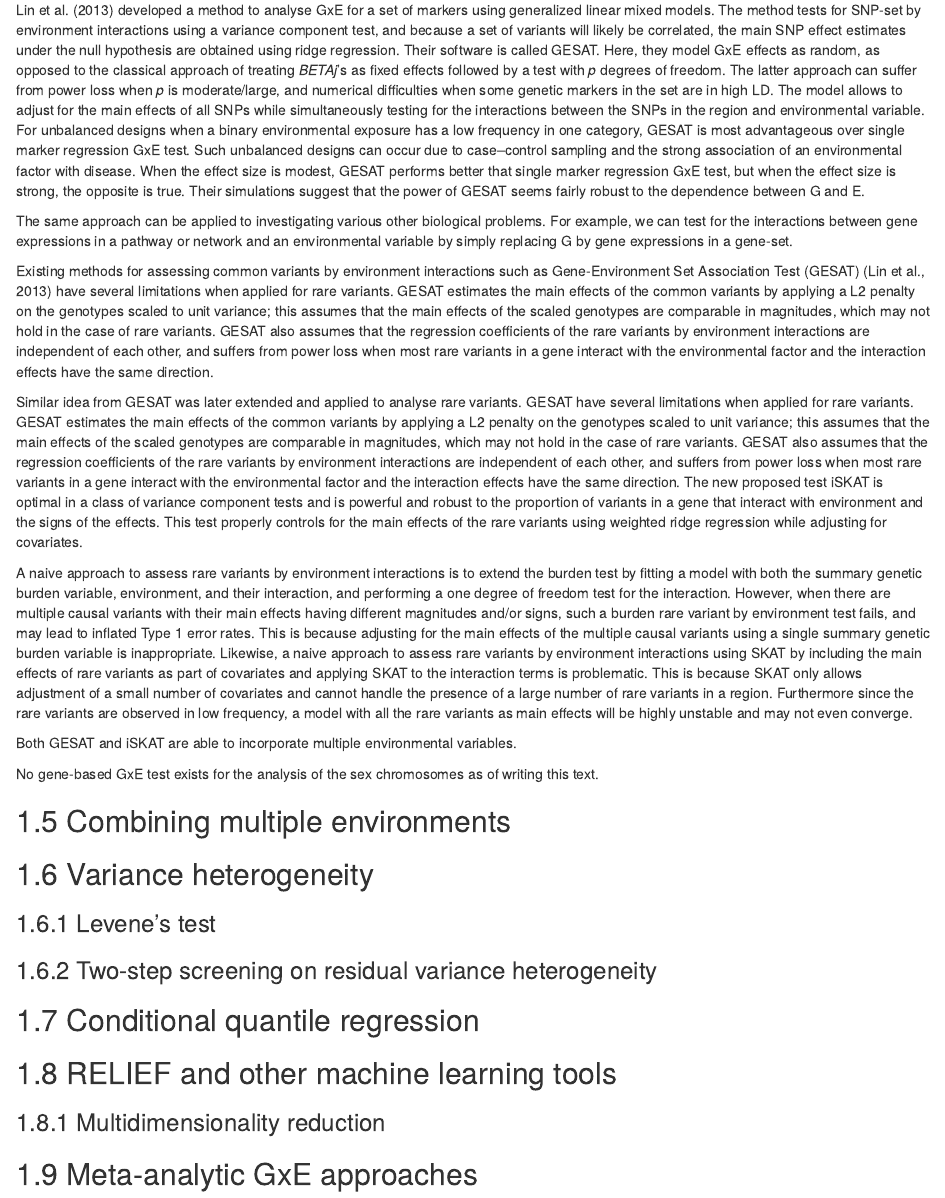
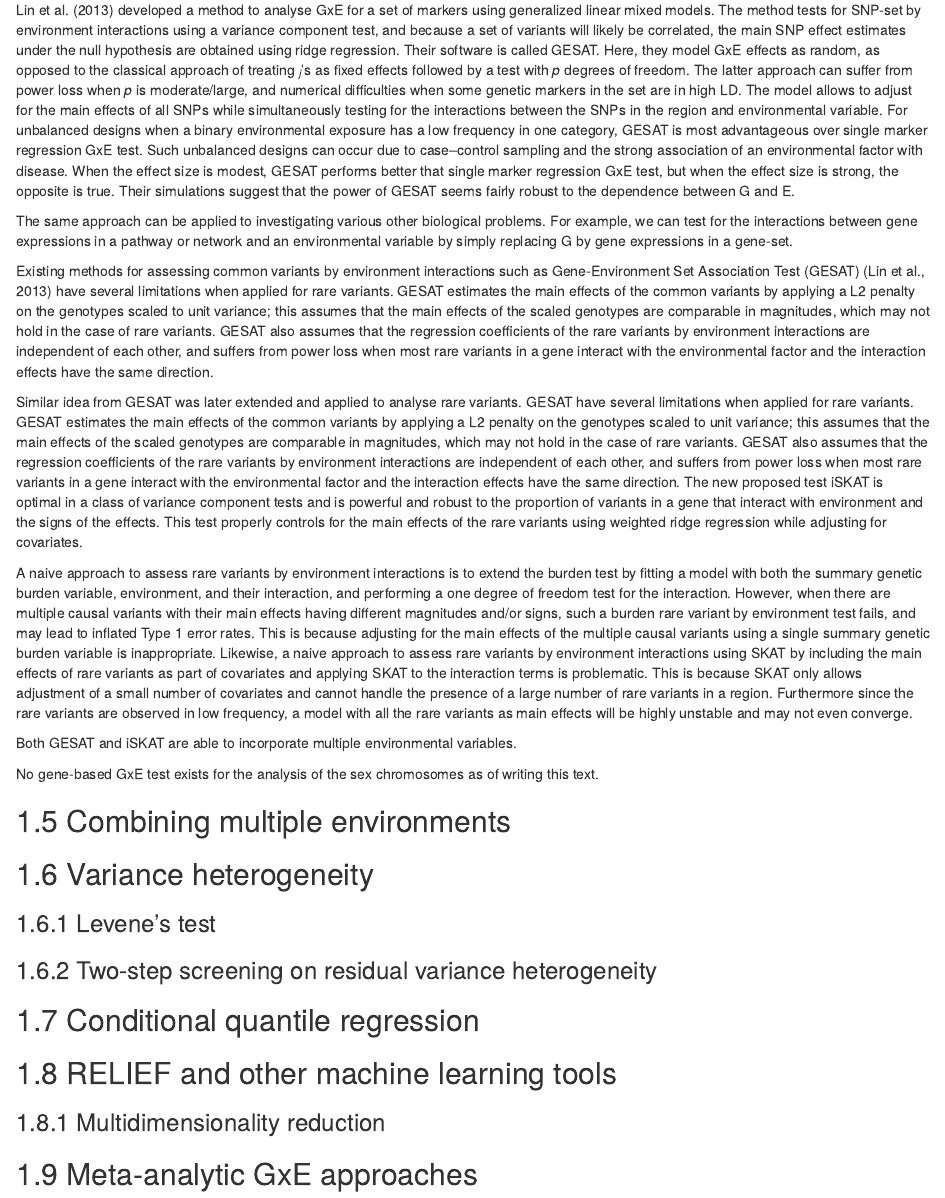
Before and after one commit to AlfredPgen/Genetics-book, an R Markdown document (11-GxE.Rmd): the page in a window 1100 px wide, from 630 px down. Rendered offline with R 4.5, knitr and Pandoc, with nearby package versions; drawn as R Markdown's standard HTML page in place of the format the file asks for.

Commit message:
spec notation

```diff
--- a/11-GxE.Rmd
+++ b/11-GxE.Rmd
@@ -23,7 +23,7 @@
 3. The single-marker GxE test does not interrogate the joint effects of multiple SNPs that have similar biological functions. When the main effects of multiple SNPs in a set are  associated with a disease/trait, the classical single marker regression interaction test can be biased.
 
 Lin et al. (2013) developed a method to analyse GxE for a set of markers using generalized linear mixed models. The method tests for SNP-set by environment interactions using a variance component test, and because a set of variants will likely be correlated, the main SNP effect estimates under the null hypothesis are obtained using ridge regression.
-Their software is called GESAT. Here, they model GxE effects as random, as opposed to the classical approach of treating *BETAj*’s as fixed effects followed by a test with *p* degrees of freedom. The latter approach can suffer from power loss when *p* is moderate/large, and numerical difficulties when some genetic markers in the set are in high LD.
+Their software is called GESAT. Here, they model GxE effects as random, as opposed to the classical approach of treating *\beta<sub>j</sub>*’s as fixed effects followed by a test with *p* degrees of freedom. The latter approach can suffer from power loss when *p* is moderate/large, and numerical difficulties when some genetic markers in the set are in high LD.
 The model allows to adjust for the main effects of all SNPs while simultaneously testing for the interactions between the SNPs in the region and environmental variable. For unbalanced designs when a binary environmental exposure has a low frequency in one category, GESAT is most advantageous over single marker regression GxE test. Such unbalanced designs can occur due to case–control sampling and the strong association of an environmental factor with disease. When the effect size is modest, GESAT performs better that single marker regression GxE test, but when the effect size is strong, the opposite is true.
 Their simulations suggest that the power of GESAT seems fairly robust to the dependence between G and E.
 
```
